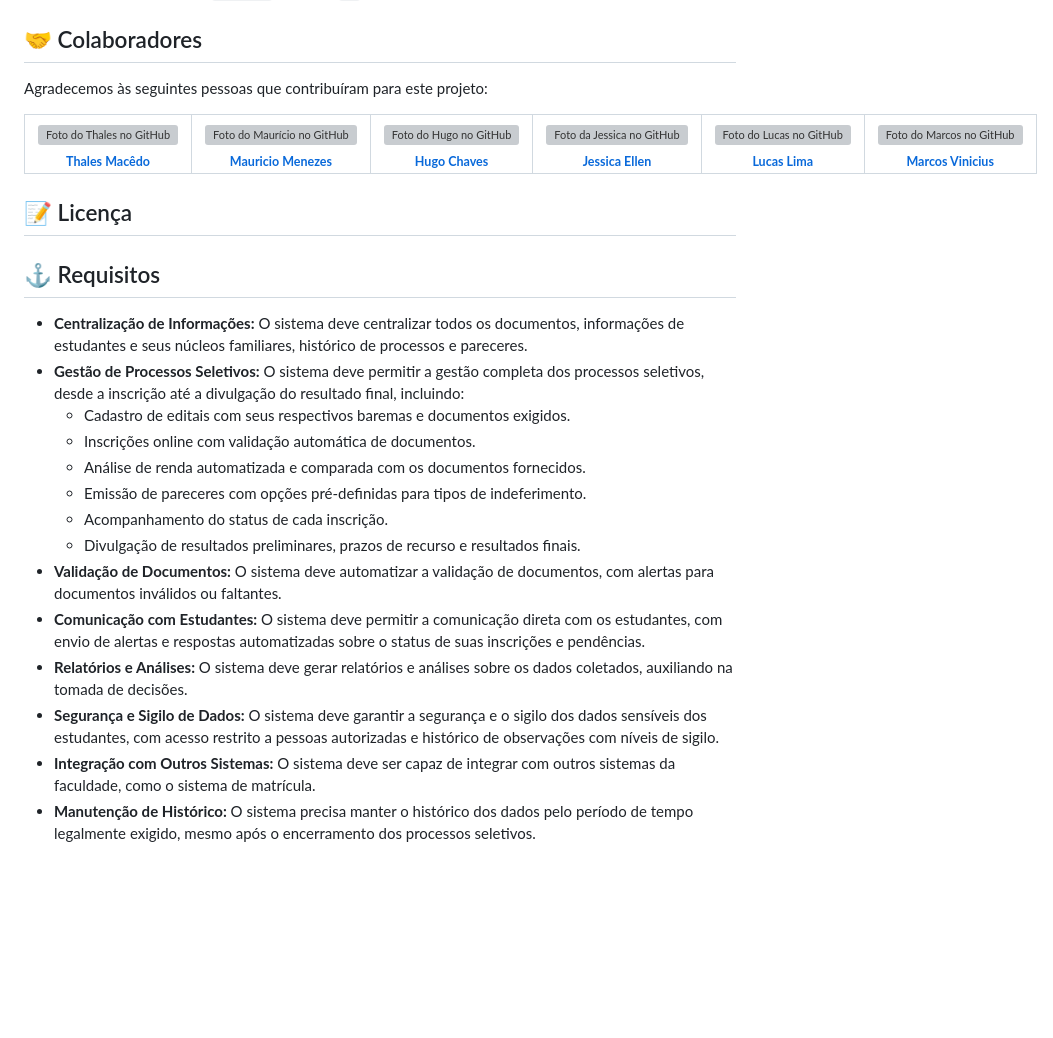
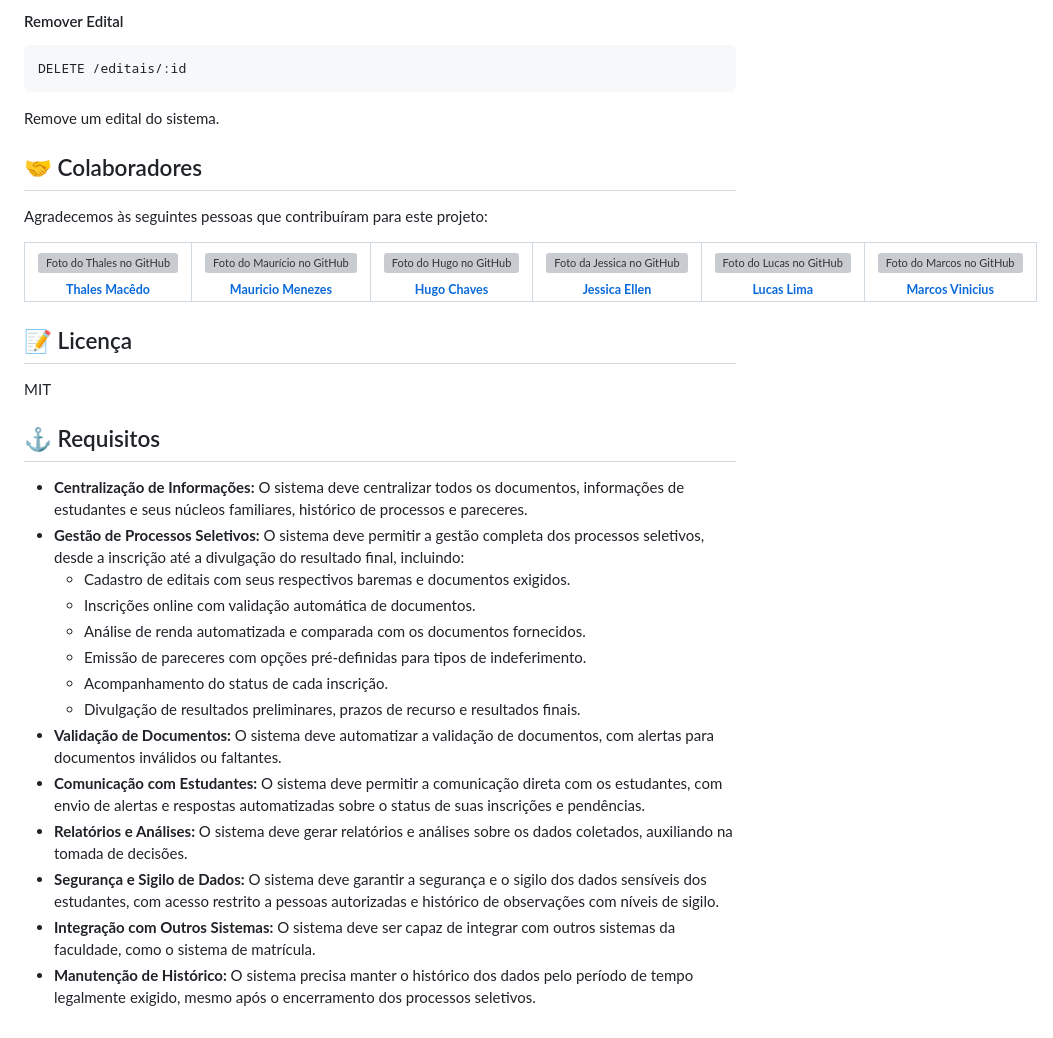
Before and after one commit to TSIW-PROAE/proae_backend, a Markdown page: README.md, the part around one of its changes. Drawn GitHub-style; blank space fills up the shorter version; grey boxes are pictures that could not be loaded.

````diff
--- a/README.md
+++ b/README.md
@@ -63,3 +211,10 @@ Obs: A variável de ambiente `DB_HOST` deve ser `db` para o docker-compose.
+#### Remover Edital
+
+```
+DELETE /editais/:id
+```
+
+Remove um edital do sistema.
 
 ## 🤝 Colaboradores
 
@@ -120,19 +275,21 @@ Agradecemos às seguintes pessoas que contribuíram para este projeto:
 
 ## 📝 Licença
 
+MIT
+
 ## :anchor: Requisitos
 
-- **Centralização de Informações:** O sistema deve centralizar todos os documentos, informações de estudantes e seus núcleos familiares, histórico de processos e pareceres.
-- **Gestão de Processos Seletivos:** O sistema deve permitir a gestão completa dos processos seletivos, desde a inscrição até a divulgação do resultado final, incluindo:
-    - Cadastro de editais com seus respectivos baremas e documentos exigidos.
-    - Inscrições online com validação automática de documentos.
-    - Análise de renda automatizada e comparada com os documentos fornecidos.
-    - Emissão de pareceres com opções pré-definidas para tipos de indeferimento.
-    - Acompanhamento do status de cada inscrição.
-    - Divulgação de resultados preliminares, prazos de recurso e resultados finais.
-- **Validação de Documentos:** O sistema deve automatizar a validação de documentos, com alertas para documentos inválidos ou faltantes.
-- **Comunicação com Estudantes:** O sistema deve permitir a comunicação direta com os estudantes, com envio de alertas e respostas automatizadas sobre o status de suas inscrições e pendências.
-- **Relatórios e Análises:** O sistema deve gerar relatórios e análises sobre os dados coletados, auxiliando na tomada de decisões.
-- **Segurança e Sigilo de Dados:** O sistema deve garantir a segurança e o sigilo dos dados sensíveis dos estudantes, com acesso restrito a pessoas autorizadas e histórico de observações com níveis de sigilo.
-- **Integração com Outros Sistemas:** O sistema deve ser capaz de integrar com outros sistemas da faculdade, como o sistema de matrícula.
-- **Manutenção de Histórico:** O sistema precisa manter o histórico dos dados pelo período de tempo legalmente exigido, mesmo após o encerramento dos processos seletivos.
+- **Centralização de Informações:** O sistema deve centralizar todos os documentos, informações de estudantes e seus núcleos familiares, histórico de processos e pareceres.
+- **Gestão de Processos Seletivos:** O sistema deve permitir a gestão completa dos processos seletivos, desde a inscrição até a divulgação do resultado final, incluindo:
+  - Cadastro de editais com seus respectivos baremas e documentos exigidos.
+  - Inscrições online com validação automática de documentos.
+  - Análise de renda automatizada e comparada com os documentos fornecidos.
+  - Emissão de pareceres com opções pré-definidas para tipos de indeferimento.
+  - Acompanhamento do status de cada inscrição.
+  - Divulgação de resultados preliminares, prazos de recurso e resultados finais.
+- **Validação de Documentos:** O sistema deve automatizar a validação de documentos, com alertas para documentos inválidos ou faltantes.
+- **Comunicação com Estudantes:** O sistema deve permitir a comunicação direta com os estudantes, com envio de alertas e respostas automatizadas sobre o status de suas inscrições e pendências.
+- **Relatórios e Análises:** O sistema deve gerar relatórios e análises sobre os dados coletados, auxiliando na tomada de decisões.
+- **Segurança e Sigilo de Dados:** O sistema deve garantir a segurança e o sigilo dos dados sensíveis dos estudantes, com acesso restrito a pessoas autorizadas e histórico de observações com níveis de sigilo.
+- **Integração com Outros Sistemas:** O sistema deve ser capaz de integrar com outros sistemas da faculdade, como o sistema de matrícula.
+- **Manutenção de Histórico:** O sistema precisa manter o histórico dos dados pelo período de tempo legalmente exigido, mesmo após o encerramento dos processos seletivos.
````
Also changed, not shown: other parts of README.md (+150 -2 lines).
